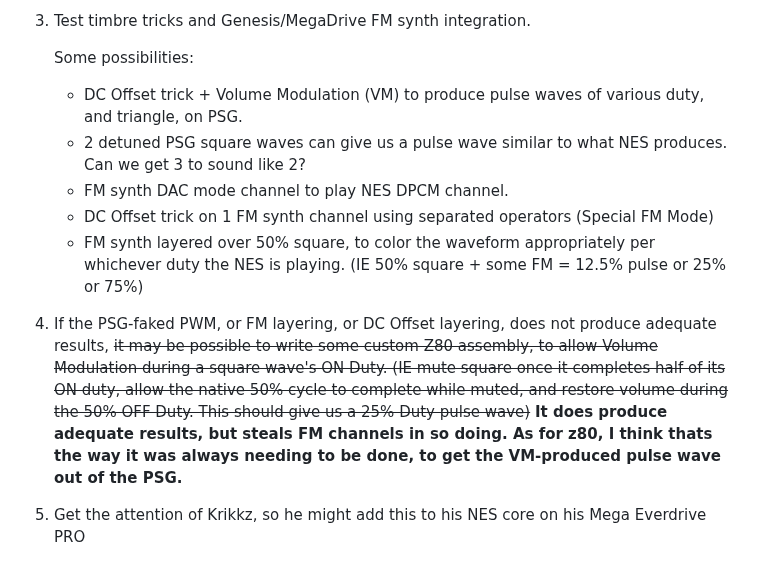
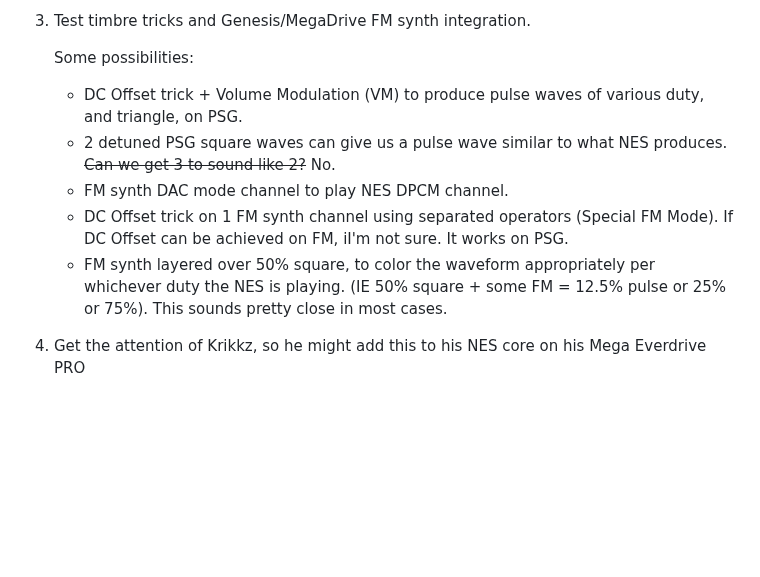
Before and after one commit to 1hedu/GeNESis-APU2PSG, a Markdown page: README.md, the part around the change. Rendered like a GitHub page; blank space fills up the shorter version.

```diff
--- a/README.md
+++ b/README.md
@@ -45,12 +45,10 @@ Have to have both scripts running at the same time, in the same directory. Turn
       Some possibilities:
 
       - DC Offset trick + Volume Modulation (VM) to produce pulse waves of various duty, and triangle, on PSG.
-      - 2 detuned PSG square waves can give us a pulse wave similar to what NES produces. Can we get 3 to sound like 2?
+      - 2 detuned PSG square waves can give us a pulse wave similar to what NES produces. <s>Can we get 3 to sound like 2?</s> No.
       - FM synth DAC mode channel to play NES DPCM channel.
-      - DC Offset trick on 1 FM synth channel using separated operators (Special FM Mode)
-      - FM synth layered over 50% square, to color the waveform appropriately per whichever duty the NES is playing.  (IE 50% square + some FM = 12.5% pulse or 25% or 75%)
+      - DC Offset trick on 1 FM synth channel using separated operators (Special FM Mode). If DC Offset can be achieved on FM, iI'm not sure. It works on PSG.
+      - FM synth layered over 50% square, to color the waveform appropriately per whichever duty the NES is playing.  (IE 50% square + some FM = 12.5% pulse or 25% or 75%).  This sounds pretty close in most cases.
 
 
-4. If the PSG-faked PWM, or FM layering, or DC Offset layering, does not produce adequate results, <s>it may be possible to write some custom Z80 assembly, to allow Volume Modulation during a square wave's ON Duty. (IE mute square once it completes half of its ON duty, allow the native 50% cycle to complete while muted, and restore volume during the 50% OFF Duty. This should give us a 25% Duty pulse wave)</s> <b>It does produce adequate results, but steals FM channels in so doing. As for z80, I think thats the way it was always needing to be done, to get the VM-produced pulse wave out of the PSG.</b>
-
-5.  Get the attention of Krikkz, so he might add this to his NES core on his Mega Everdrive PRO
+4.  Get the attention of Krikkz, so he might add this to his NES core on his Mega Everdrive PRO
```
